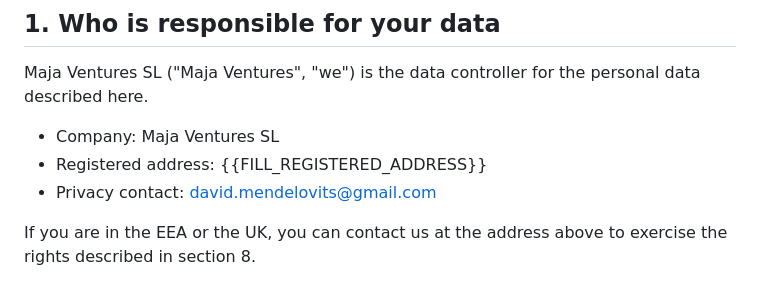
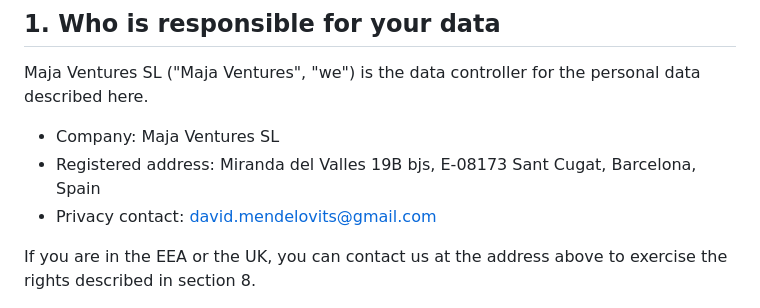
Before and after one commit to DavidMendelovits/editify, a Markdown page: docs/privacy-policy.md, the part around the change. GitHub-like rendering.

```diff
--- a/docs/privacy-policy.md
+++ b/docs/privacy-policy.md
@@ -8,7 +8,7 @@
 Maja Ventures SL ("Maja Ventures", "we") is the data controller for the personal data described here.
 
 - Company: Maja Ventures SL
-- Registered address: {{FILL_REGISTERED_ADDRESS}}
+- Registered address: Miranda del Valles 19B bjs, E-08173 Sant Cugat, Barcelona, Spain
 - Privacy contact: david.mendelovits@gmail.com
 
 If you are in the EEA or the UK, you can contact us at the address above to exercise the rights described in section 8.
```
Also changed, not shown: docs/terms-of-service.md (+1 -1 lines).
